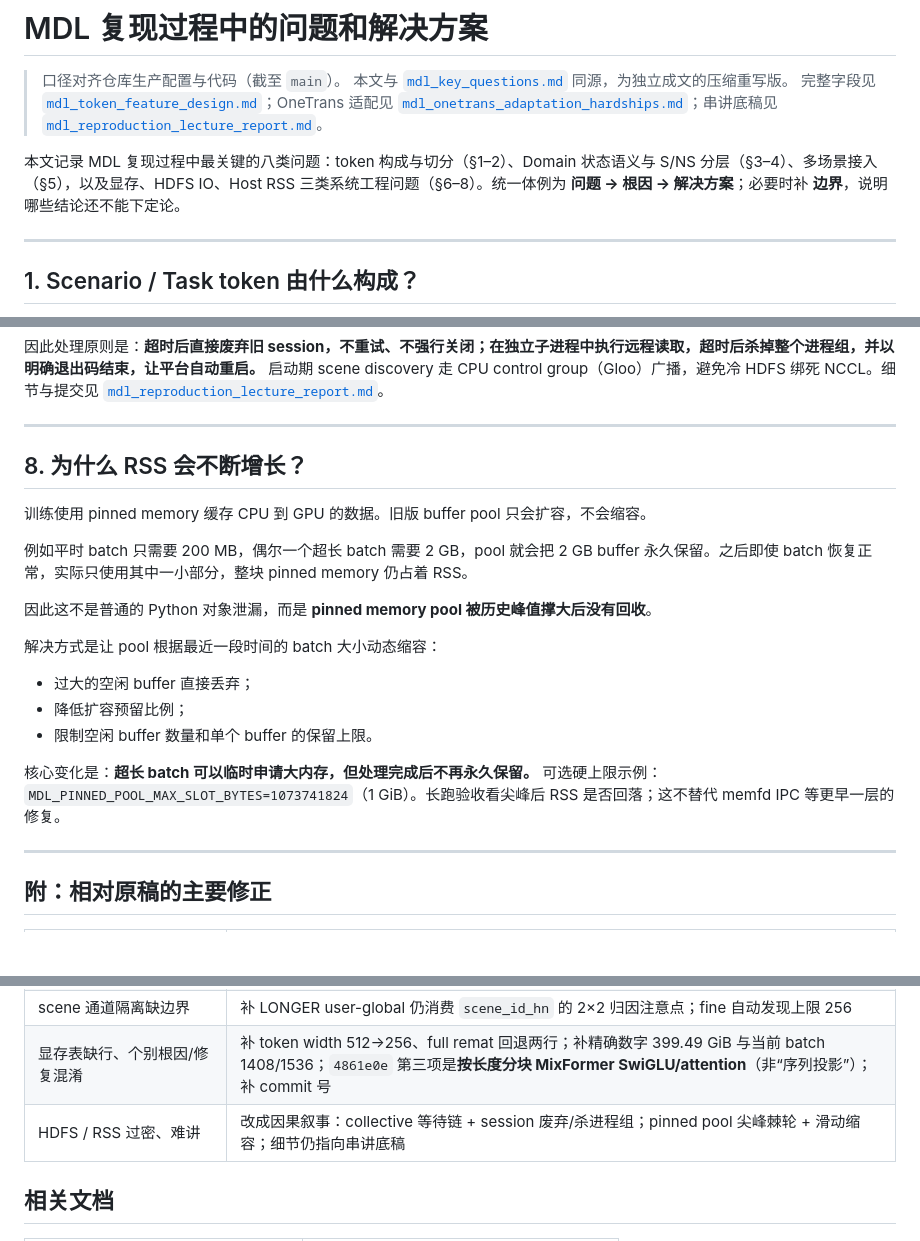
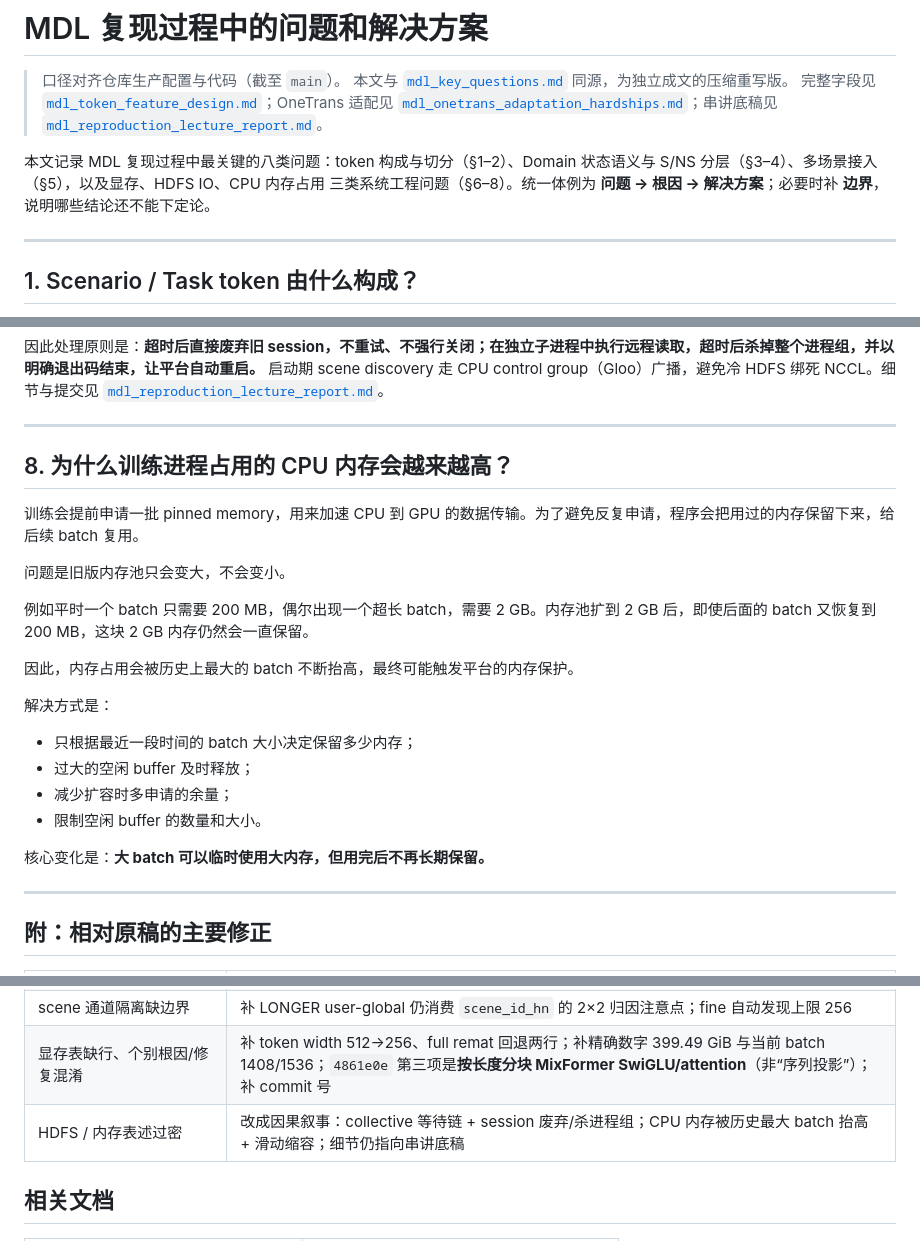
Before and after one commit to wcrmu/MDL, a Markdown page: docs/mdl_reproduction_issues_solutions.md, 3 parts joined by grey strips. Drawn GitHub-style; blank space fills up the shorter version.

```diff
--- a/docs/mdl_reproduction_issues_solutions.md
+++ b/docs/mdl_reproduction_issues_solutions.md
@@ -4,7 +4,7 @@
 > 本文与 [`mdl_key_questions.md`](./mdl_key_questions.md) 同源，为独立成文的压缩重写版。
 > 完整字段见 [`mdl_token_feature_design.md`](./mdl_token_feature_design.md)；OneTrans 适配见 [`mdl_onetrans_adaptation_hardships.md`](./mdl_onetrans_adaptation_hardships.md)；串讲底稿见 [`mdl_reproduction_lecture_report.md`](./mdl_reproduction_lecture_report.md)。
 
-本文记录 MDL 复现过程中最关键的八类问题：token 构成与切分（§1–2）、Domain 状态语义与 S/NS 分层（§3–4）、多场景接入（§5），以及显存、HDFS IO、Host RSS 三类系统工程问题（§6–8）。统一体例为 **问题 → 根因 → 解决方案**；必要时补 **边界**，说明哪些结论还不能下定论。
+本文记录 MDL 复现过程中最关键的八类问题：token 构成与切分（§1–2）、Domain 状态语义与 S/NS 分层（§3–4）、多场景接入（§5），以及显存、HDFS IO、CPU 内存占用 三类系统工程问题（§6–8）。统一体例为 **问题 → 根因 → 解决方案**；必要时补 **边界**，说明哪些结论还不能下定论。
 
 ---
 
@@ -227,21 +227,24 @@ OOM 很少由单一张量决定，而是 **embedding 静态占用、激活、pac
 
 ---
 
-## 8. 为什么 RSS 会不断增长？
+## 8. 为什么训练进程占用的 CPU 内存会越来越高？
 
-训练使用 pinned memory 缓存 CPU 到 GPU 的数据。旧版 buffer pool 只会扩容，不会缩容。
+训练会提前申请一批 pinned memory，用来加速 CPU 到 GPU 的数据传输。为了避免反复申请，程序会把用过的内存保留下来，给后续 batch 复用。
 
-例如平时 batch 只需要 200 MB，偶尔一个超长 batch 需要 2 GB，pool 就会把 2 GB buffer 永久保留。之后即使 batch 恢复正常，实际只使用其中一小部分，整块 pinned memory 仍占着 RSS。
+问题是旧版内存池只会变大，不会变小。
 
-因此这不是普通的 Python 对象泄漏，而是 **pinned memory pool 被历史峰值撑大后没有回收**。
+例如平时一个 batch 只需要 200 MB，偶尔出现一个超长 batch，需要 2 GB。内存池扩到 2 GB 后，即使后面的 batch 又恢复到 200 MB，这块 2 GB 内存仍然会一直保留。
 
-解决方式是让 pool 根据最近一段时间的 batch 大小动态缩容：
+因此，内存占用会被历史上最大的 batch 不断抬高，最终可能触发平台的内存保护。
 
-- 过大的空闲 buffer 直接丢弃；
-- 降低扩容预留比例；
-- 限制空闲 buffer 数量和单个 buffer 的保留上限。
+解决方式是：
 
-核心变化是：**超长 batch 可以临时申请大内存，但处理完成后不再永久保留。** 可选硬上限示例：`MDL_PINNED_POOL_MAX_SLOT_BYTES=1073741824`（1 GiB）。长跑验收看尖峰后 RSS 是否回落；这不替代 memfd IPC 等更早一层的修复。
+- 只根据最近一段时间的 batch 大小决定保留多少内存；
+- 过大的空闲 buffer 及时释放；
+- 减少扩容时多申请的余量；
+- 限制空闲 buffer 的数量和大小。
+
+核心变化是：**大 batch 可以临时使用大内存，但用完后不再长期保留。**
 
 ---
 
@@ -257,7 +260,7 @@ OOM 很少由单一张量决定，而是 **embedding 静态占用、激活、pac
 | “最长约 2048” 与 pyramid 含糊 | 注明 2048 为九条流上限之和；pyramid 为线性 keep-count schedule（…→352→12）；补 `null/0` 与 `S-only/prior-only` 消融边界。S 分支门（bias=−2）后续已随等同待遇单池一并移除 |
 | scene 通道隔离缺边界 | 补 LONGER user-global 仍消费 `scene_id_hn` 的 2×2 归因注意点；fine 自动发现上限 256 |
 | 显存表缺行、个别根因/修复混淆 | 补 token width 512→256、full remat 回退两行；补精确数字 399.49 GiB 与当前 batch 1408/1536；`4861e0e` 第三项是**按长度分块 MixFormer SwiGLU/attention**（非“序列投影”）；补 commit 号 |
-| HDFS / RSS 过密、难讲 | 改成因果叙事：collective 等待链 + session 废弃/杀进程组；pinned pool 尖峰棘轮 + 滑动缩容；细节仍指向串讲底稿 |
+| HDFS / 内存表述过密 | 改成因果叙事：collective 等待链 + session 废弃/杀进程组；CPU 内存被历史最大 batch 抬高 + 滑动缩容；细节仍指向串讲底稿 |
 
 ## 相关文档
 
```
Also changed, not shown: docs/mdl_key_questions.md (+12 -9 lines).
